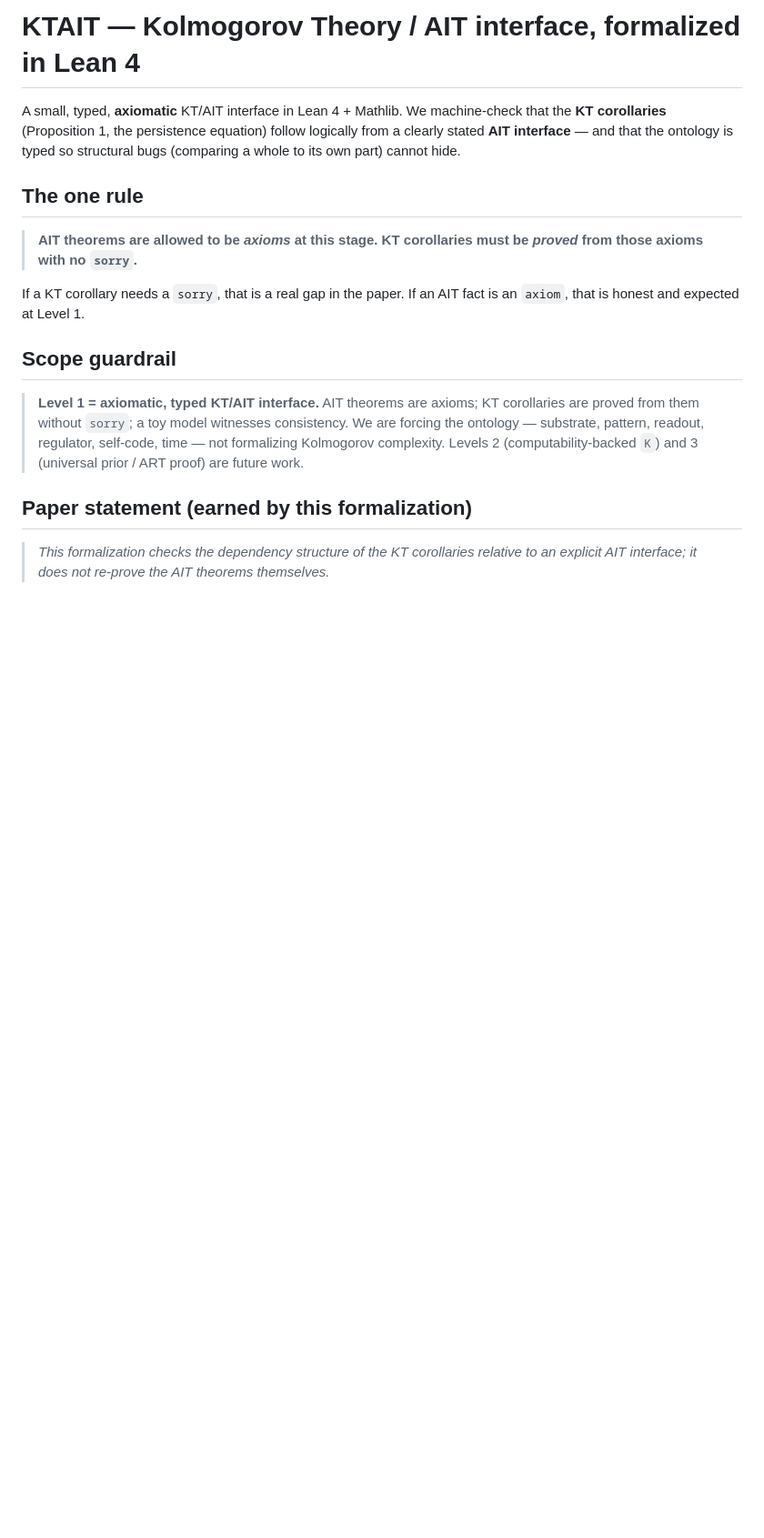
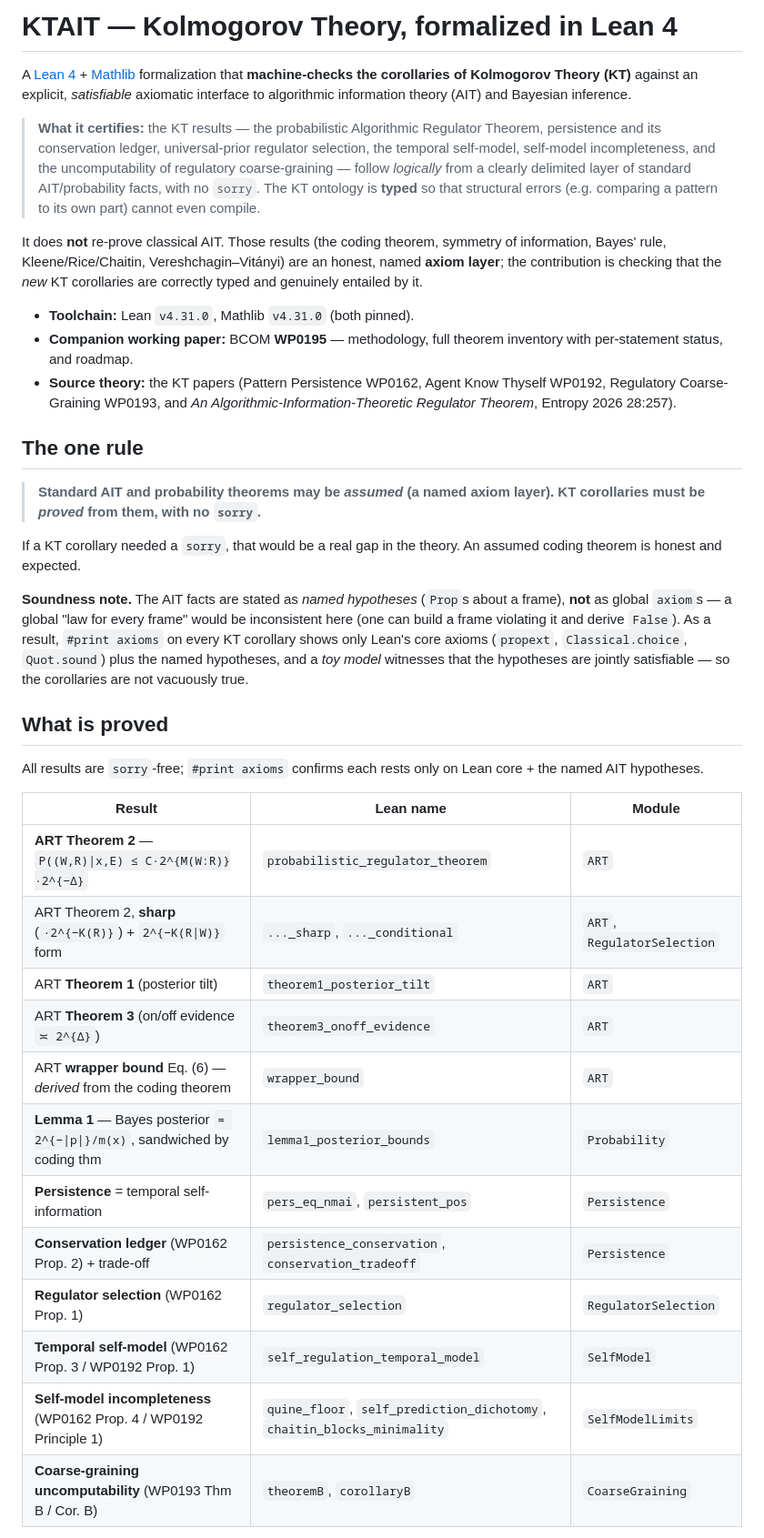
Before and after one commit to giulioruffini/KTAIT, a Markdown page: README.md, the part around one of its changes. Shown at 91% size. Drawn GitHub-style; blank space fills up the shorter version.

```diff
--- a/README.md
+++ b/README.md
@@ -1,28 +1,61 @@
-# KTAIT — Kolmogorov Theory / AIT interface, formalized in Lean 4
+# KTAIT — Kolmogorov Theory, formalized in Lean 4
 
-A small, typed, **axiomatic** KT/AIT interface in Lean 4 + Mathlib. We machine-check
-that the **KT corollaries** (Proposition 1, the persistence equation) follow logically
-from a clearly stated **AIT interface** — and that the ontology is typed so structural
-bugs (comparing a whole to its own part) cannot hide.
+A [Lean 4](https://leanprover.github.io/) + [Mathlib](https://github.com/leanprover-community/mathlib4)
+formalization that **machine-checks the corollaries of Kolmogorov Theory (KT)** against an
+explicit, *satisfiable* axiomatic interface to algorithmic information theory (AIT) and Bayesian
+inference.
+
+> **What it certifies:** the KT results — the probabilistic Algorithmic Regulator Theorem,
+> persistence and its conservation ledger, universal-prior regulator selection, the temporal
+> self-model, self-model incompleteness, and the uncomputability of regulatory coarse-graining —
+> follow *logically* from a clearly delimited layer of standard AIT/probability facts, with no
+> `sorry`. The KT ontology is **typed** so that structural errors (e.g. comparing a pattern to
+> its own part) cannot even compile.
+
+It does **not** re-prove classical AIT. Those results (the coding theorem, symmetry of
+information, Bayes' rule, Kleene/Rice/Chaitin, Vereshchagin–Vitányi) are an honest, named
+**axiom layer**; the contribution is checking that the *new* KT corollaries are correctly typed
+and genuinely entailed by it.
+
+- **Toolchain:** Lean `v4.31.0`, Mathlib `v4.31.0` (both pinned).
+- **Companion working paper:** BCOM **WP0195** — methodology, full theorem inventory with
+  per-statement status, and roadmap.
+- **Source theory:** the KT papers (Pattern Persistence WP0162, Agent Know Thyself WP0192,
+  Regulatory Coarse-Graining WP0193, and *An Algorithmic-Information-Theoretic Regulator
+  Theorem*, Entropy 2026 28:257).
 
 ## The one rule
 
-> **AIT theorems are allowed to be _axioms_ at this stage. KT corollaries must be
-> _proved_ from those axioms with no `sorry`.**
+> **Standard AIT and probability theorems may be *assumed* (a named axiom layer).
+> KT corollaries must be *proved* from them, with no `sorry`.**
 
-If a KT corollary needs a `sorry`, that is a real gap in the paper. If an AIT fact is
-an `axiom`, that is honest and expected at Level 1.
+If a KT corollary needed a `sorry`, that would be a real gap in the theory. An assumed coding
+theorem is honest and expected.
 
-## Scope guardrail
+**Soundness note.** The AIT facts are stated as *named hypotheses* (`Prop`s about a frame),
+**not** as global `axiom`s — a global "law for every frame" would be inconsistent here (one can
+build a frame violating it and derive `False`). As a result, `#print axioms` on every KT
+corollary shows only Lean's core axioms (`propext`, `Classical.choice`, `Quot.sound`) plus the
+named hypotheses, and a *toy model* witnesses that the hypotheses are jointly satisfiable — so
+the corollaries are not vacuously true.
 
-> **Level 1 = axiomatic, typed KT/AIT interface.** AIT theorems are axioms; KT
-> corollaries are proved from them without `sorry`; a toy model witnesses consistency.
-> We are forcing the ontology — substrate, pattern, readout, regulator, self-code,
-> time — not formalizing Kolmogorov complexity. Levels 2 (computability-backed `K`)
-> and 3 (universal prior / ART proof) are future work.
+## What is proved
 
-## Paper statement (earned by this formalization)
+All results are `sorry`-free; `#print axioms` confirms each rests only on Lean core + the named
+AIT hypotheses.
 
-> *This formalization checks the dependency structure of the KT corollaries relative
-> to an explicit AIT interface; it does not re-prove the AIT theorems themselves.*
+| Result | Lean name | Module |
+|---|---|---|
+| **ART Theorem 2** — `P((W,R)\|x,E) ≤ C·2^{M(W:R)}·2^{−Δ}` | `probabilistic_regulator_theorem` | `ART` |
+| ART Theorem 2, **sharp** (`·2^{−K(R)}`) + `2^{−K(R\|W)}` form | `..._sharp`, `..._conditional` | `ART`, `RegulatorSelection` |
+| ART **Theorem 1** (posterior tilt) | `theorem1_posterior_tilt` | `ART` |
+| ART **Theorem 3** (on/off evidence `≍ 2^{Δ}`) | `theorem3_onoff_evidence` | `ART` |
+| ART **wrapper bound** Eq. (6) — *derived* from the coding theorem | `wrapper_bound` | `ART` |
+| **Lemma 1** — Bayes posterior `= 2^{−\|p\|}/m(x)`, sandwiched by coding thm | `lemma1_posterior_bounds` | `Probability` |
+| **Persistence** = temporal self-information | `pers_eq_nmai`, `persistent_pos` | `Persistence` |
+| **Conservation ledger** (WP0162 Prop. 2) + trade-off | `persistence_conservation`, `conservation_tradeoff` | `Persistence` |
+| **Regulator selection** (WP0162 Prop. 1) | `regulator_selection` | `RegulatorSelection` |
+| **Temporal self-model** (WP0162 Prop. 3 / WP0192 Prop. 1) | `self_regulation_temporal_model` | `SelfModel` |
+| **Self-model incompleteness** (WP0162 Prop. 4 / WP0192 Principle 1) | `quine_floor`, `self_prediction_dichotomy`, `chaitin_blocks_minimality` | `SelfModelLimits` |
+| **Coarse-graining uncomputability** (WP0193 Thm B / Cor. B) | `theoremB`, `corollaryB` | `CoarseGraining` |
 
```
Also changed, not shown: other parts of README.md (+60 -36 lines).
